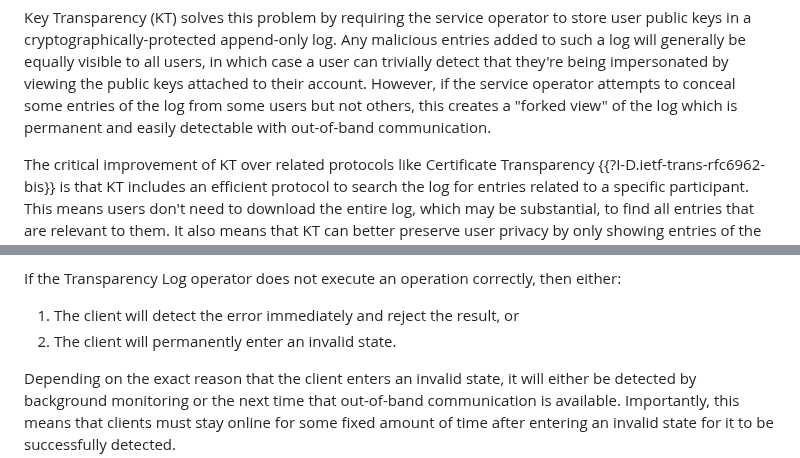
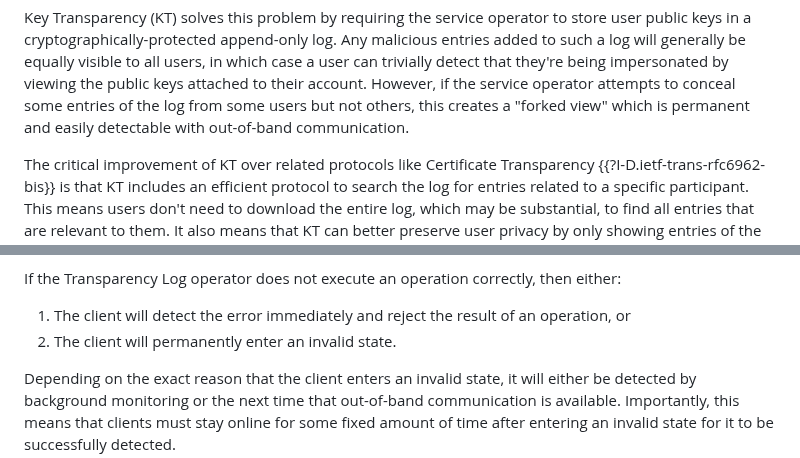
Before and after one commit to Bren2010/draft-key-transparency, a Markdown page: draft-mcmillion-key-transparency.md, 2 parts joined by grey strips. GitHub-like rendering.

```diff
--- a/draft-mcmillion-key-transparency.md
+++ b/draft-mcmillion-key-transparency.md
@@ -81,8 +81,8 @@ malicious entries added to such a log will generally be equally visible to all
 users, in which case a user can trivially detect that they're being impersonated
 by viewing the public keys attached to their account. However, if the service
 operator attempts to conceal some entries of the log from some users but not
-others, this creates a "forked view" of the log which is permanent and easily
-detectable with out-of-band communication.
+others, this creates a "forked view" which is permanent and easily detectable
+with out-of-band communication.
 
 The critical improvement of KT over related protocols like Certificate
 Transparency  {{?I-D.ietf-trans-rfc6962-bis}} is that KT includes an efficient
@@ -206,7 +206,7 @@ update the next time they search for the key. <!-- subject to caching? -->
 If the Transparency Log operator does not execute an operation correctly, then
 either:
 
-1. The client will detect the error immediately and reject the result, or
+1. The client will detect the error immediately and reject the result of an operation, or
 2. The client will permanently enter an invalid state.
 
 Depending on the exact reason that the client enters an invalid state, it will
```
Also changed, not shown: other parts of draft-mcmillion-key-transparency.md (+32 -32 lines).
